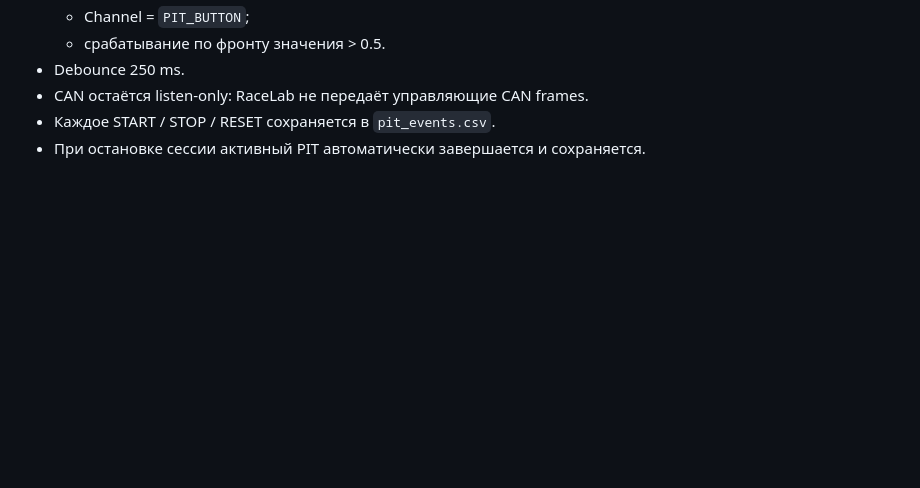
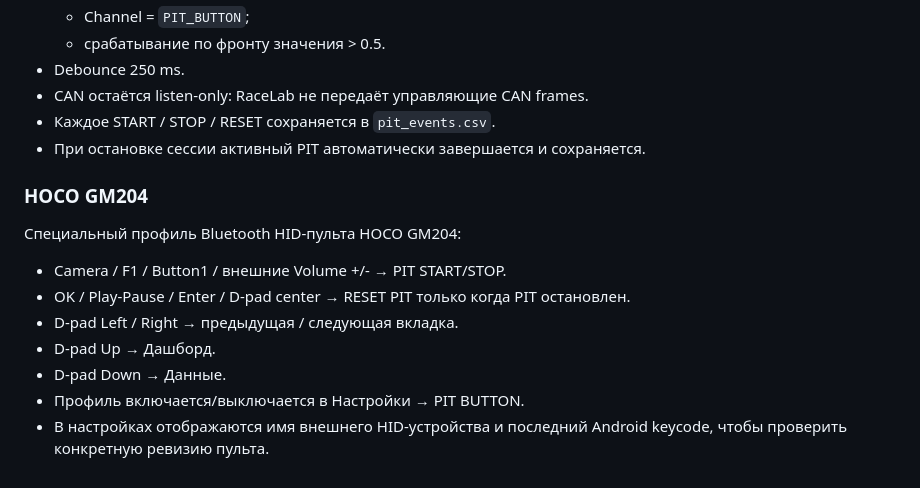
Before and after one commit to tsss-okb/race, a Markdown page: README.md, the part around the change. GitHub-like rendering; blank space fills up the shorter version.

Commit message:
Document HOCO GM204 remote profile

```diff
--- a/README.md
+++ b/README.md
@@ -209,3 +209,14 @@ CI выполняет:
 - CAN остаётся listen-only: RaceLab не передаёт управляющие CAN frames.
 - Каждое START / STOP / RESET сохраняется в `pit_events.csv`.
 - При остановке сессии активный PIT автоматически завершается и сохраняется.
+
+
+### HOCO GM204
+Специальный профиль Bluetooth HID-пульта HOCO GM204:
+- Camera / F1 / Button1 / внешние Volume +/- → PIT START/STOP.
+- OK / Play-Pause / Enter / D-pad center → RESET PIT только когда PIT остановлен.
+- D-pad Left / Right → предыдущая / следующая вкладка.
+- D-pad Up → Дашборд.
+- D-pad Down → Данные.
+- Профиль включается/выключается в Настройки → PIT BUTTON.
+- В настройках отображаются имя внешнего HID-устройства и последний Android keycode, чтобы проверить конкретную ревизию пульта.
```
